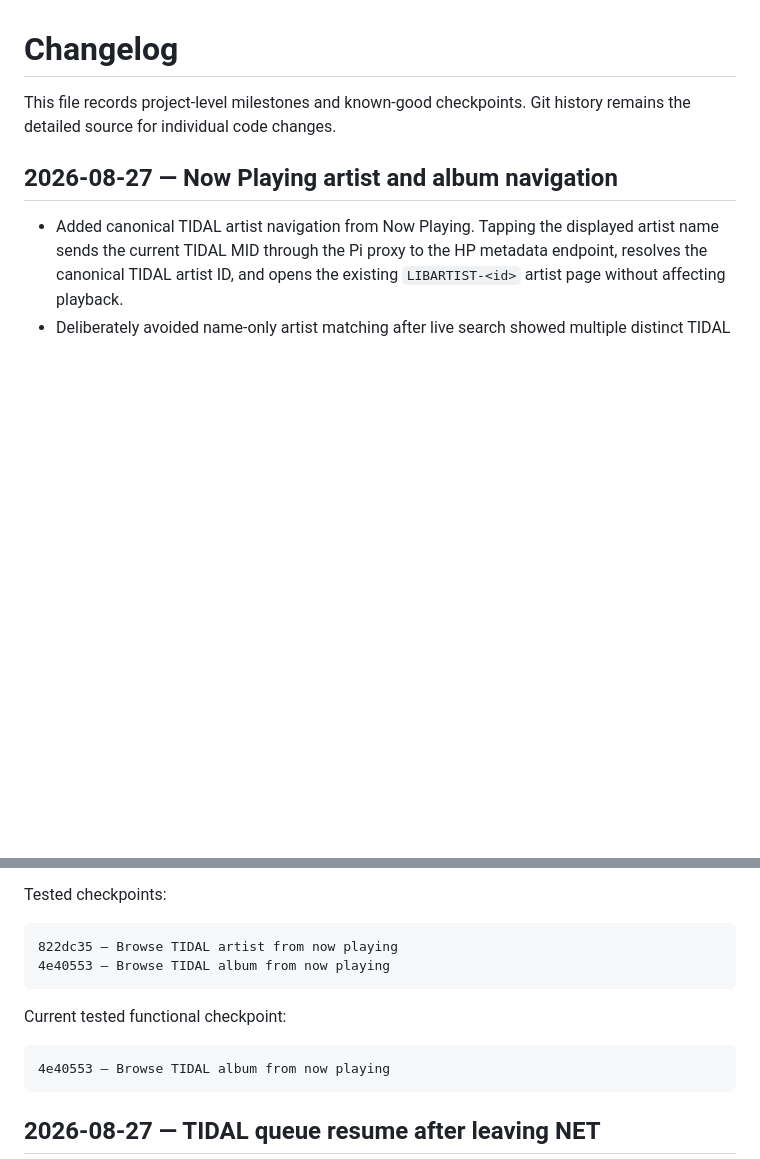
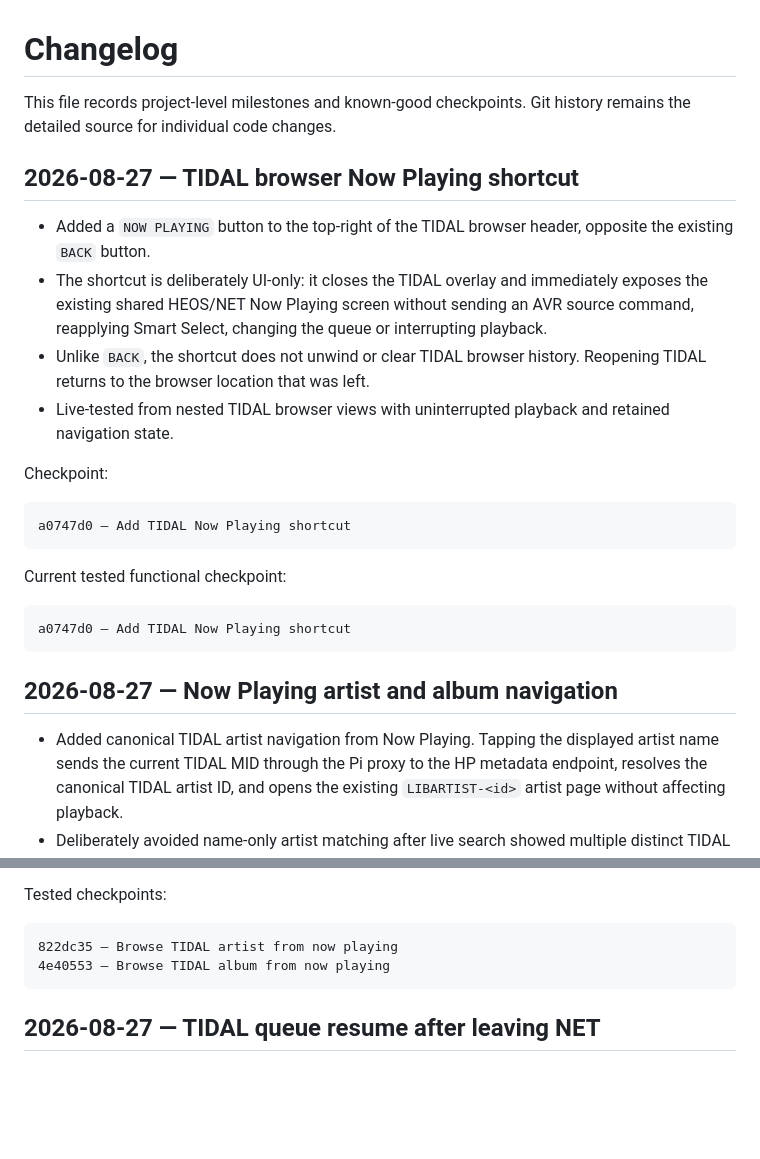
Before and after one commit to Gerry-Dollso/marantzPI, a Markdown page: CHANGELOG.md, 2 parts joined by grey strips. Rendered like a GitHub page; blank space fills up the shorter version.

Commit message:
Record TIDAL Now Playing shortcut

````diff
--- a/CHANGELOG.md
+++ b/CHANGELOG.md
@@ -1,6 +1,25 @@
 # Changelog
 
 This file records project-level milestones and known-good checkpoints. Git history remains the detailed source for individual code changes.
+
+## 2026-08-27 — TIDAL browser Now Playing shortcut
+
+- Added a `NOW PLAYING` button to the top-right of the TIDAL browser header, opposite the existing `BACK` button.
+- The shortcut is deliberately UI-only: it closes the TIDAL overlay and immediately exposes the existing shared HEOS/NET Now Playing screen without sending an AVR source command, reapplying Smart Select, changing the queue or interrupting playback.
+- Unlike `BACK`, the shortcut does not unwind or clear TIDAL browser history. Reopening TIDAL returns to the browser location that was left.
+- Live-tested from nested TIDAL browser views with uninterrupted playback and retained navigation state.
+
+Checkpoint:
+
+```text
+a0747d0 — Add TIDAL Now Playing shortcut
+```
+
+Current tested functional checkpoint:
+
+```text
+a0747d0 — Add TIDAL Now Playing shortcut
+```
 
 ## 2026-08-27 — Now Playing artist and album navigation
 
@@ -16,12 +35,6 @@ Tested checkpoints:
 
 ```text
 822dc35 — Browse TIDAL artist from now playing
-4e40553 — Browse TIDAL album from now playing
-```
-
-Current tested functional checkpoint:
-
-```text
 4e40553 — Browse TIDAL album from now playing
 ```
 
````
